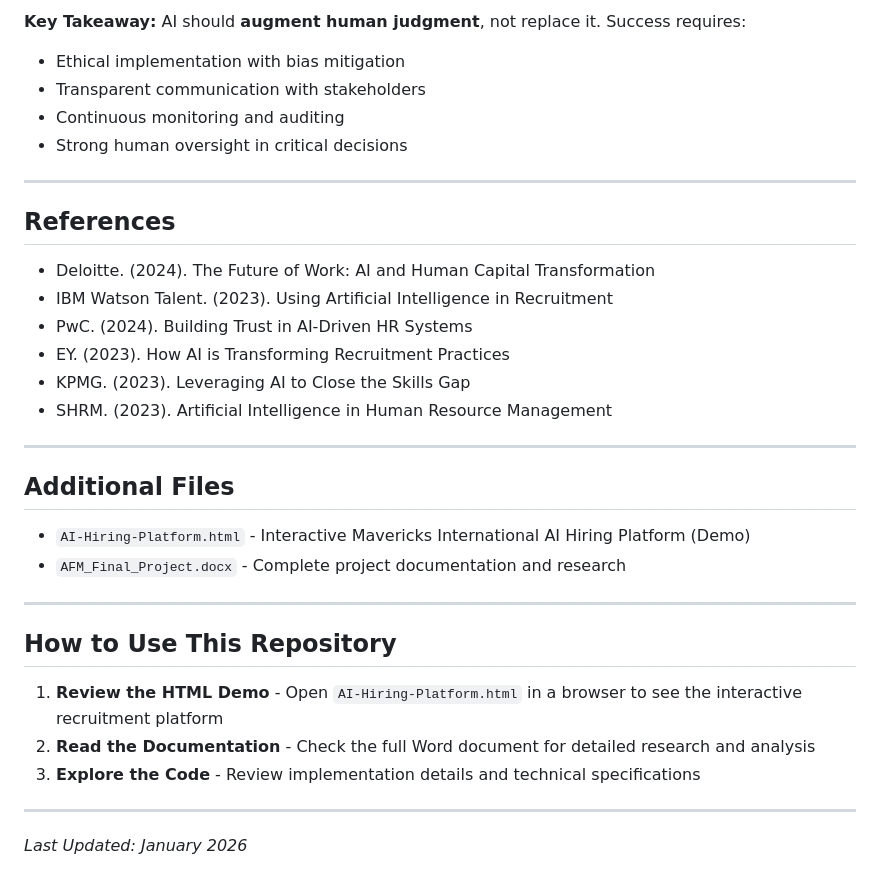
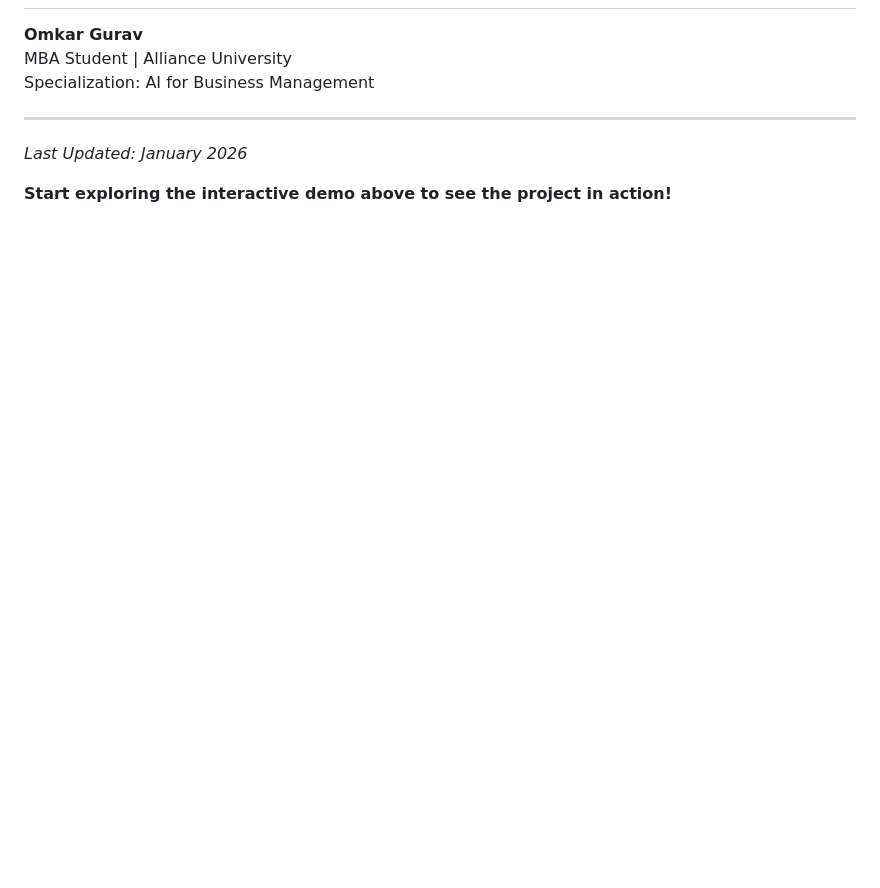
Before and after one commit to Omkargurav-growth/My-Projects-Portfolio, a Markdown page: 01-AI-in-HR-Talent-Analysis/README.md, the part around one of its changes. Rendered like a GitHub page; blank space fills up the shorter version.

```diff
--- a/01-AI-in-HR-Talent-Analysis/README.md
+++ b/01-AI-in-HR-Talent-Analysis/README.md
@@ -133,35 +85,9 @@ AI is revolutionizing HR from a transactional function to a strategic asset. Whi
-**Key Takeaway:** AI should **augment human judgment**, not replace it. Success requires:
-- Ethical implementation with bias mitigation
-- Transparent communication with stakeholders
-- Continuous monitoring and auditing
-- Strong human oversight in critical decisions
-
----
-
-## References
-
-- Deloitte. (2024). The Future of Work: AI and Human Capital Transformation
-- IBM Watson Talent. (2023). Using Artificial Intelligence in Recruitment
-- PwC. (2024). Building Trust in AI-Driven HR Systems
-- EY. (2023). How AI is Transforming Recruitment Practices
-- KPMG. (2023). Leveraging AI to Close the Skills Gap
-- SHRM. (2023). Artificial Intelligence in Human Resource Management
-
----
-
-## Additional Files
-
-- `AI-Hiring-Platform.html` - Interactive Mavericks International AI Hiring Platform (Demo)
-- `AFM_Final_Project.docx` - Complete project documentation and research
-
----
-
-## How to Use This Repository
-
-1. **Review the HTML Demo** - Open `AI-Hiring-Platform.html` in a browser to see the interactive recruitment platform
-2. **Read the Documentation** - Check the full Word document for detailed research and analysis
-3. **Explore the Code** - Review implementation details and technical specifications
+**Omkar Gurav**
+MBA Student | Alliance University
+Specialization: AI for Business Management
 
 ---
 
 *Last Updated: January 2026*
+
+**Start exploring the interactive demo above to see the project in action!**
```
Also changed, not shown: other parts of 01-AI-in-HR-Talent-Analysis/README.md (+54 -102 lines).
